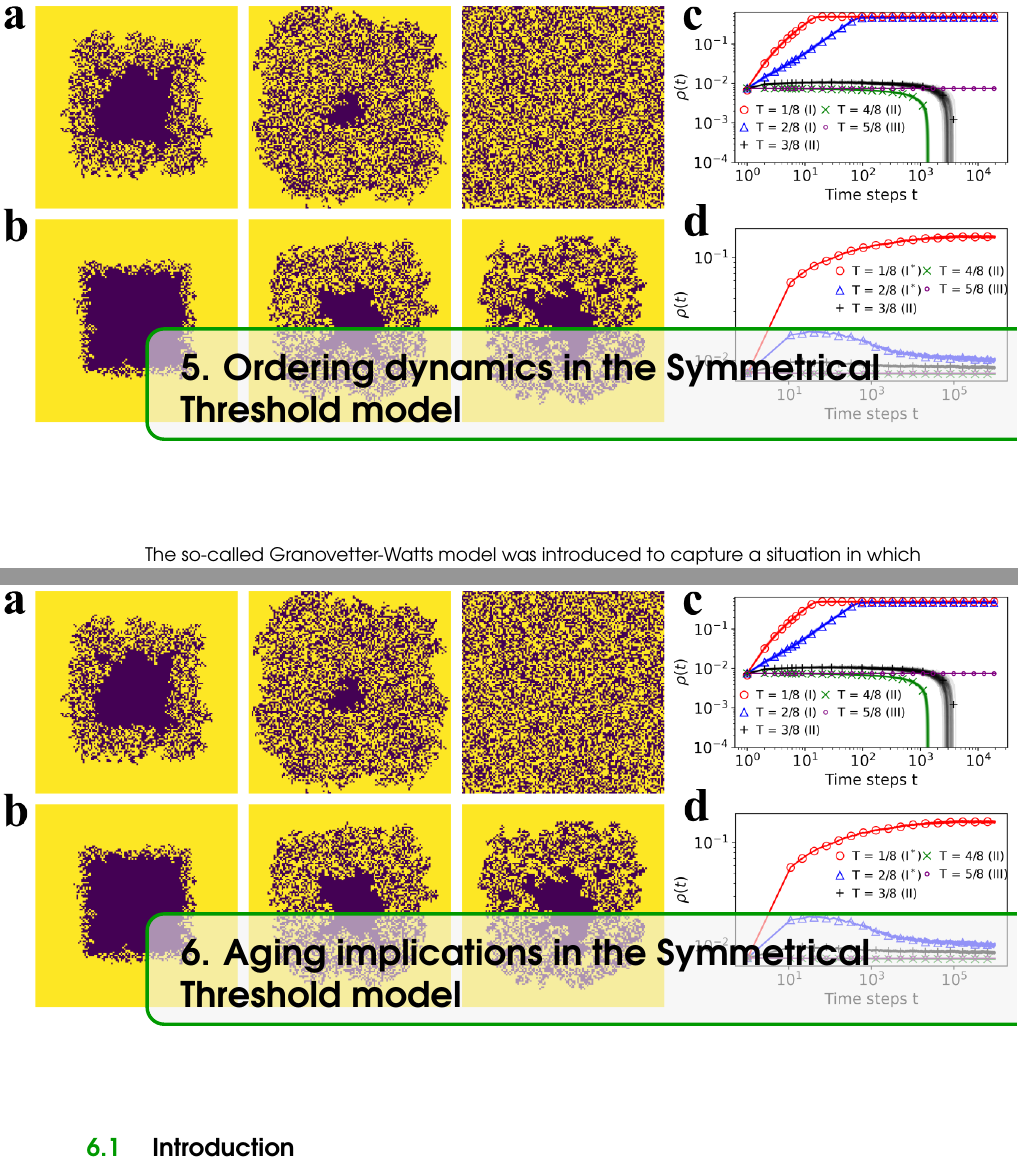
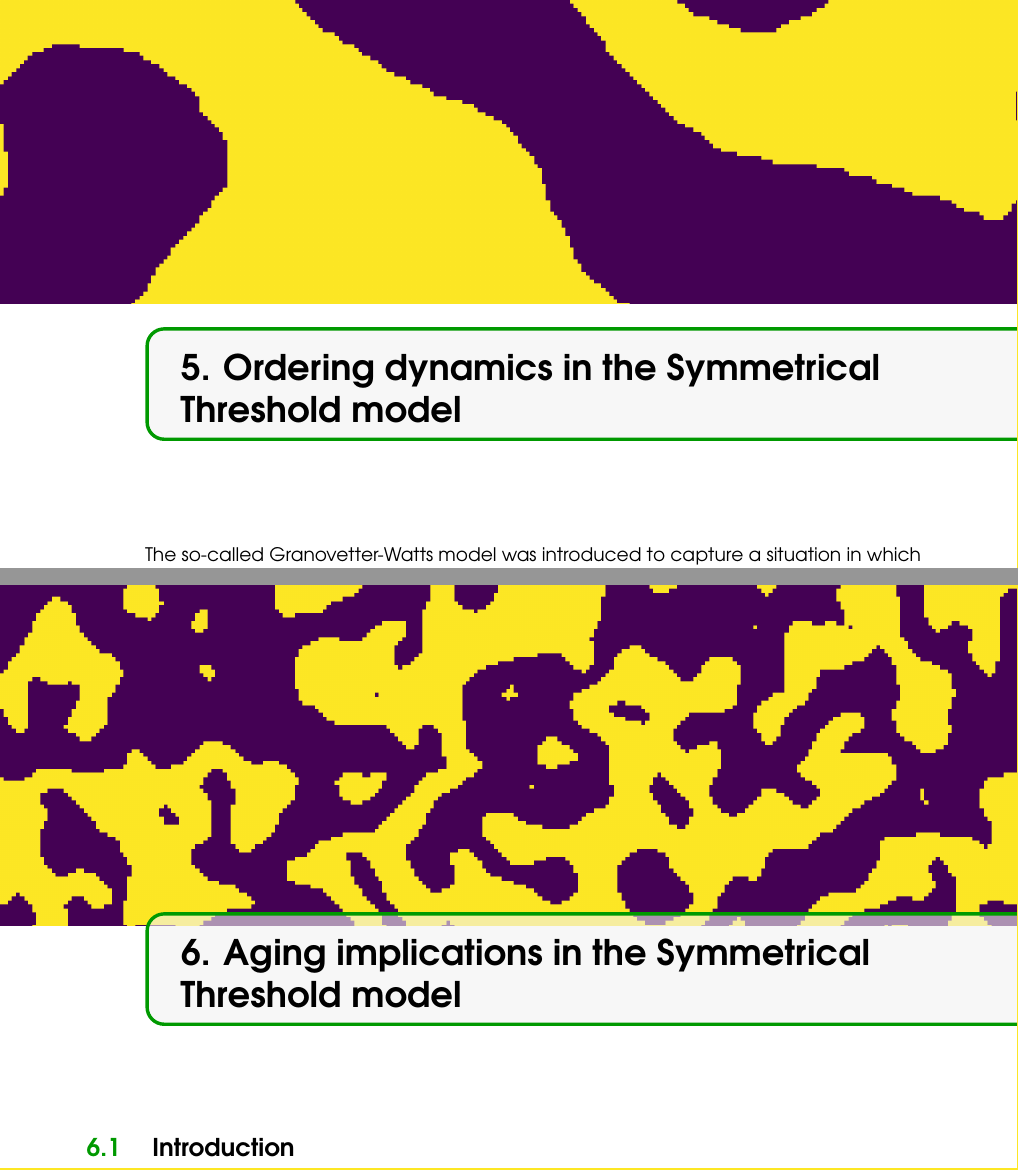
Before and after one commit to davidabbu/PhD_Thesis, a LaTeX thesis (main.tex): two parts of pages 61 and 75 of 121, joined at a grey line, cut so that both start at the same text. Compiled offline with pdfLaTeX.

Commit message:
More covers

```diff
--- a/main.tex
+++ b/main.tex
@@ -213,7 +213,7 @@ Other publications published during the PhD period are also included in the foll
 %----------------------------------------------------------------------------------------
 %	AGING IN THE SYMMETRICAL THRESHOLD MODEL
 %----------------------------------------------------------------------------------------
-\chapterimage{orange3.png}
+\chapterimage{STM.png}
 \chapterspaceabove{6.75cm}
 \chapterspacebelow{7.25cm}
 
@@ -223,7 +223,7 @@ Other publications published during the PhD period are also included in the foll
 %----------------------------------------------------------------------------------------
 %	AGING IN THE SYMMETRICAL THRESHOLD MODEL
 %----------------------------------------------------------------------------------------
-\chapterimage{orange3.png}
+\chapterimage{STMA.png}
 \chapterspaceabove{6.75cm}
 \chapterspacebelow{7.25cm}
 
```
Also changed, not shown: Images/STM.png (added), Images/STMA.png (added).
